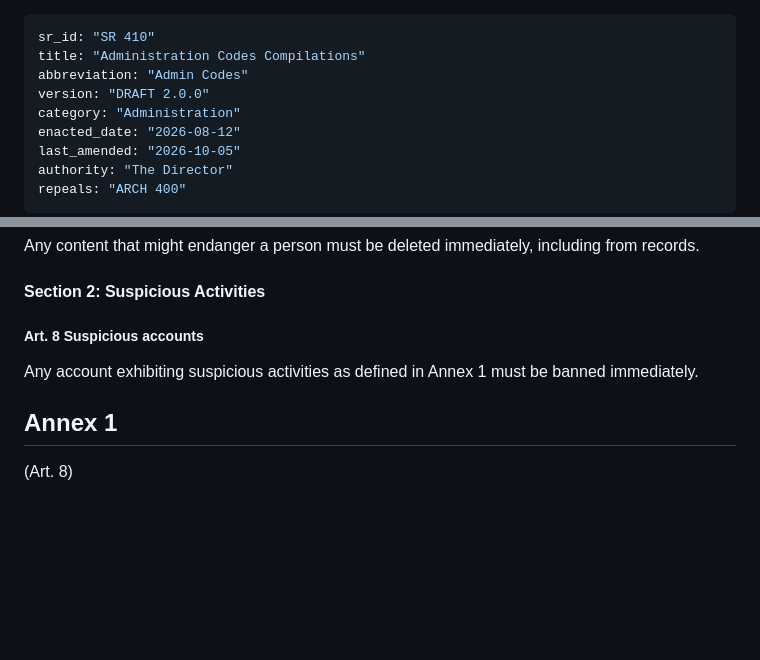
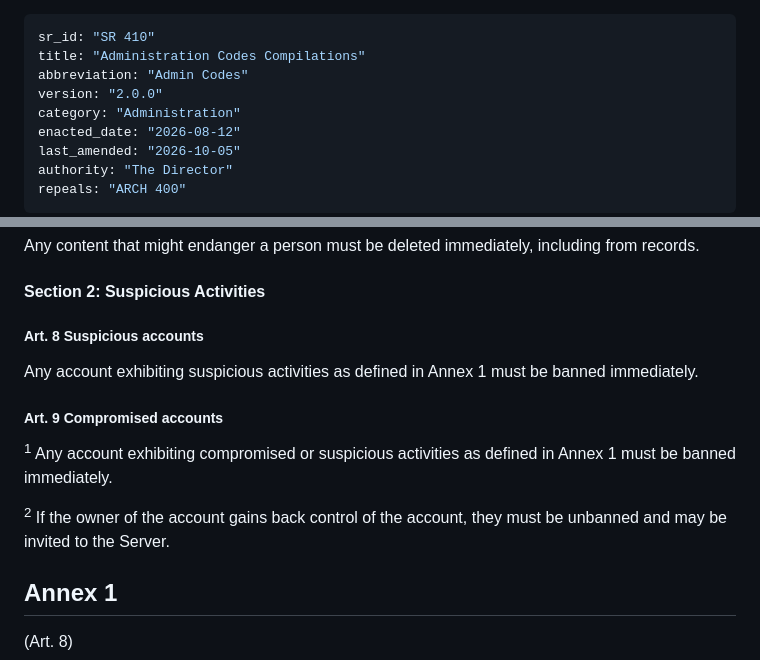
Before and after one commit to Nirleka-Studio/discord-lex, a Markdown page: sr/4-administration/410-admin-codes.md, 2 parts joined by grey strips. GitHub-like rendering; blank space fills up the shorter version.

Commit message:
amend(SR 410): pass major revision

```diff
--- a/sr/4-administration/410-admin-codes.md
+++ b/sr/4-administration/410-admin-codes.md
@@ -2,7 +2,7 @@
 sr_id: "SR 410"
 title: "Administration Codes Compilations"
 abbreviation: "Admin Codes"
-version: "DRAFT 2.0.0"
+version: "2.0.0"
 category: "Administration"
 enacted_date: "2026-08-12"
 last_amended: "2026-10-05"
@@ -51,6 +51,11 @@ Any content that might endanger a person must be deleted immediately, including
 ##### Art. 8 Suspicious accounts
 Any account exhibiting suspicious activities as defined in Annex 1 must be banned immediately.
 
+##### Art. 9 Compromised accounts
+<sup>1</sup> Any account exhibiting compromised or suspicious activities as defined in Annex 1 must be banned immediately.
+
+<sup>2</sup> If the owner of the account gains back control of the account, they must be unbanned and may be invited to the Server.
+
 ## Annex 1
 (Art. 8)
 
```
